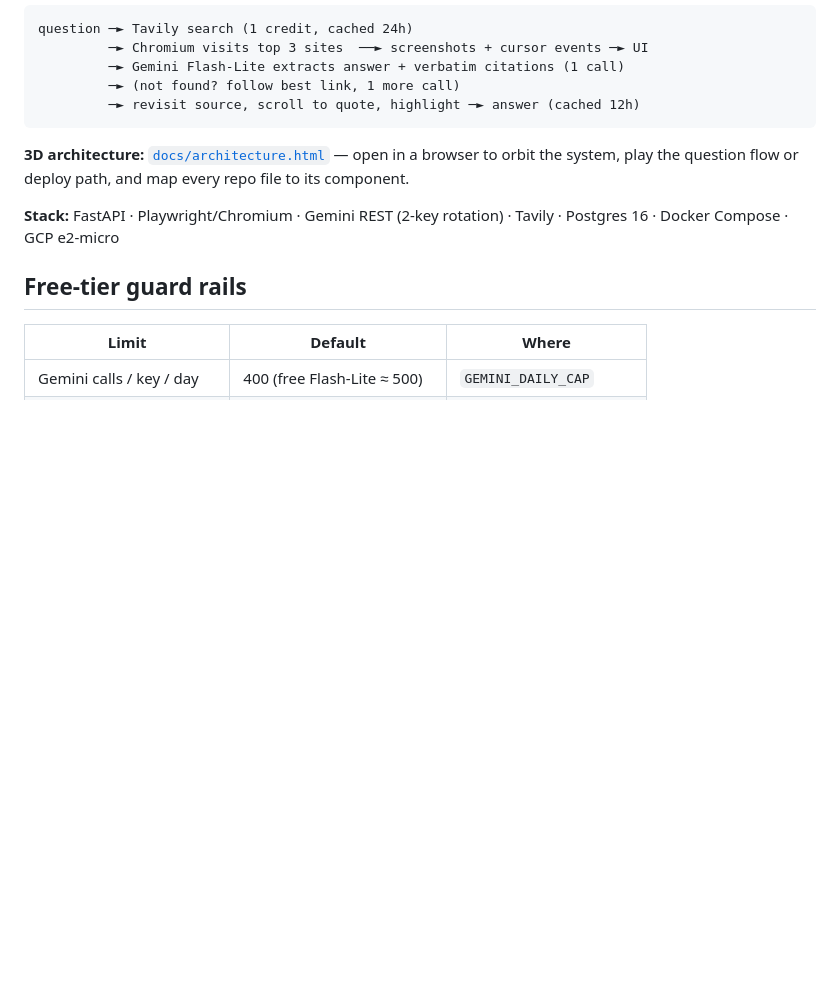
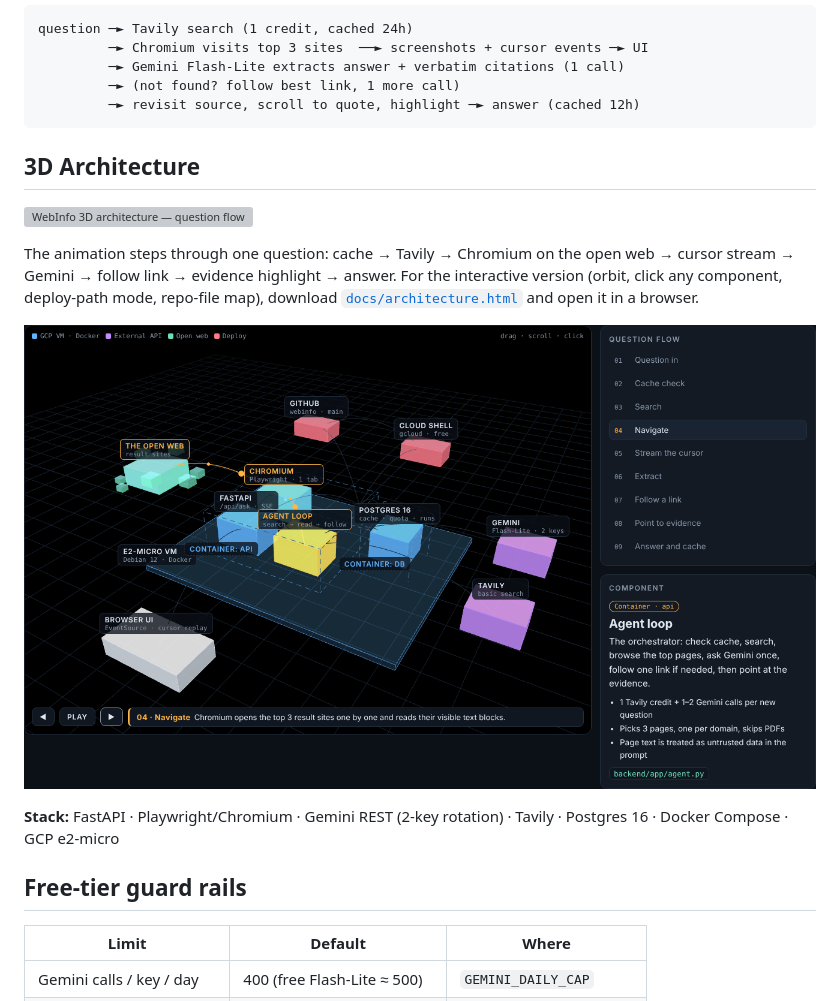
Before and after one commit to jayendravarma04/WebInfo, a Markdown page: README.md, the part around the change. GitHub-like rendering; pictures changed too: docs/architecture.png (added); blank space fills up the shorter version; grey boxes are pictures that could not be loaded.

Commit message:
README: embed 3D architecture animation and still
Co-Authored-By: Claude Opus 5.5 <noreply@anthropic.com>
Claude-Session: https://claude.ai/code/session_01EALHWp1nuZSy8JpBA2k6Wu

````diff
--- a/README.md
+++ b/README.md
@@ -12,7 +12,14 @@ question ─► Tavily search (1 credit, cached 24h)
          ─► revisit source, scroll to quote, highlight ─► answer (cached 12h)
 ```
 
-**3D architecture:** [`docs/architecture.html`](docs/architecture.html) — open in a browser to orbit the system, play the question flow or deploy path, and map every repo file to its component.
+## 3D Architecture
+
+[![WebInfo 3D architecture — question flow](docs/architecture-flow.gif)](docs/architecture.html)
+
+The animation steps through one question: cache → Tavily → Chromium on the open web → cursor stream → Gemini → follow link → evidence highlight → answer.
+For the interactive version (orbit, click any component, deploy-path mode, repo-file map), download [`docs/architecture.html`](docs/architecture.html) and open it in a browser.
+
+![WebInfo 3D architecture — still](docs/architecture.png)
 
 **Stack:** FastAPI · Playwright/Chromium · Gemini REST (2-key rotation) · Tavily · Postgres 16 · Docker Compose · GCP e2-micro
 
````
Also changed, not shown: 1 other file.
